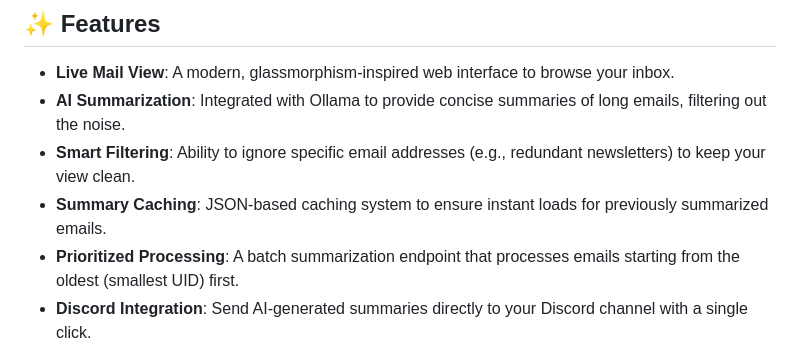
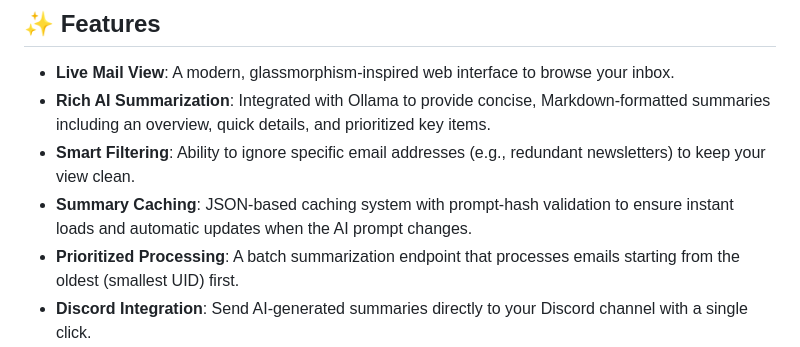
Before and after one commit to harshitsinghbhandari/iitb-email-summarize, a Markdown page: README.md, the part around the change. GitHub-like rendering.

```diff
--- a/README.md
+++ b/README.md
@@ -5,9 +5,9 @@ A sleek, AI-powered mail viewer designed for **IIT Bombay students**. It fetches
 ## ✨ Features
 
 - **Live Mail View**: A modern, glassmorphism-inspired web interface to browse your inbox.
-- **AI Summarization**: Integrated with Ollama to provide concise summaries of long emails, filtering out the noise.
+- **Rich AI Summarization**: Integrated with Ollama to provide concise, Markdown-formatted summaries including an overview, quick details, and prioritized key items.
 - **Smart Filtering**: Ability to ignore specific email addresses (e.g., redundant newsletters) to keep your view clean.
-- **Summary Caching**: JSON-based caching system to ensure instant loads for previously summarized emails.
+- **Summary Caching**: JSON-based caching system with prompt-hash validation to ensure instant loads and automatic updates when the AI prompt changes.
 - **Prioritized Processing**: A batch summarization endpoint that processes emails starting from the oldest (smallest UID) first.
 - **Discord Integration**: Send AI-generated summaries directly to your Discord channel with a single click.
 
```
